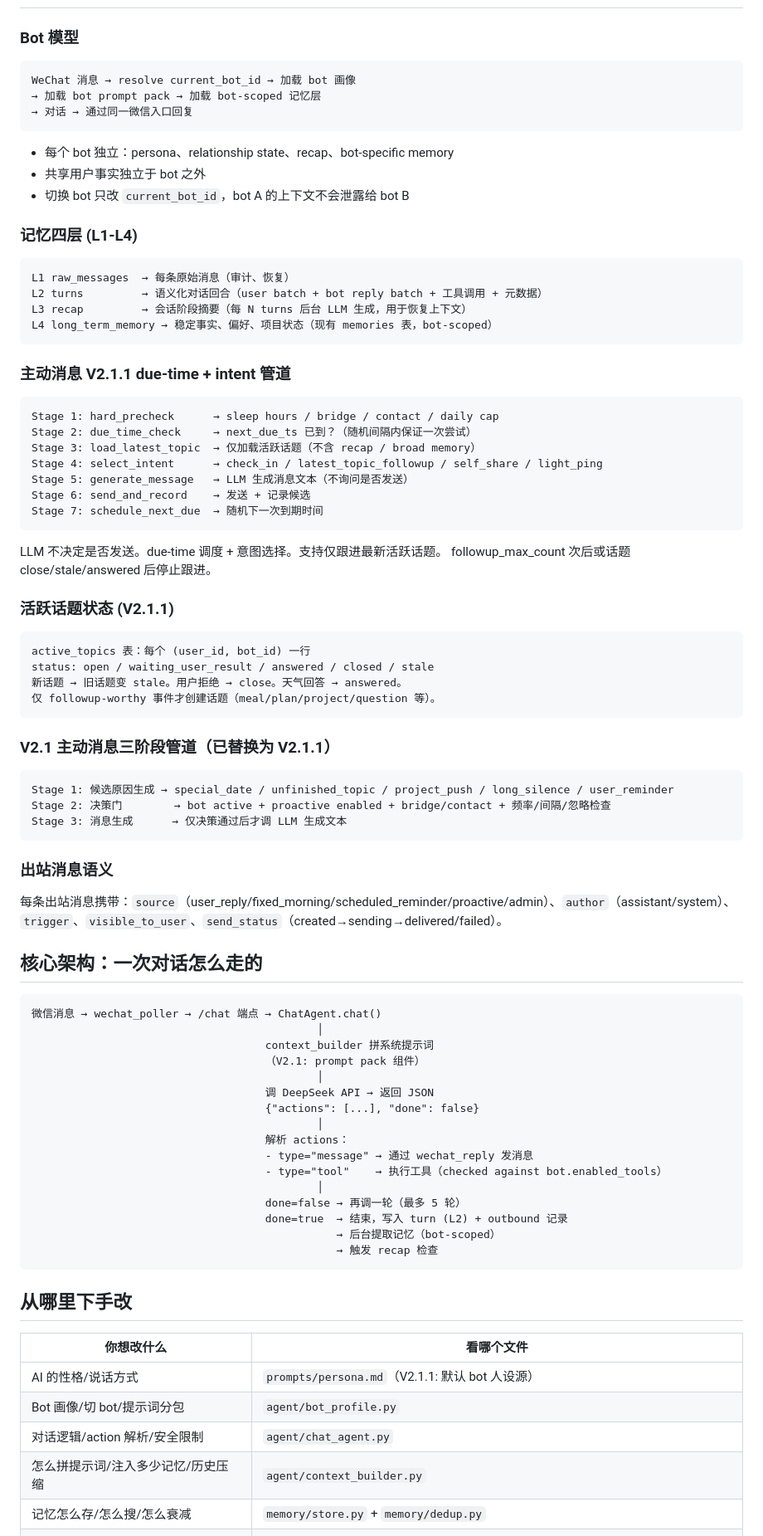
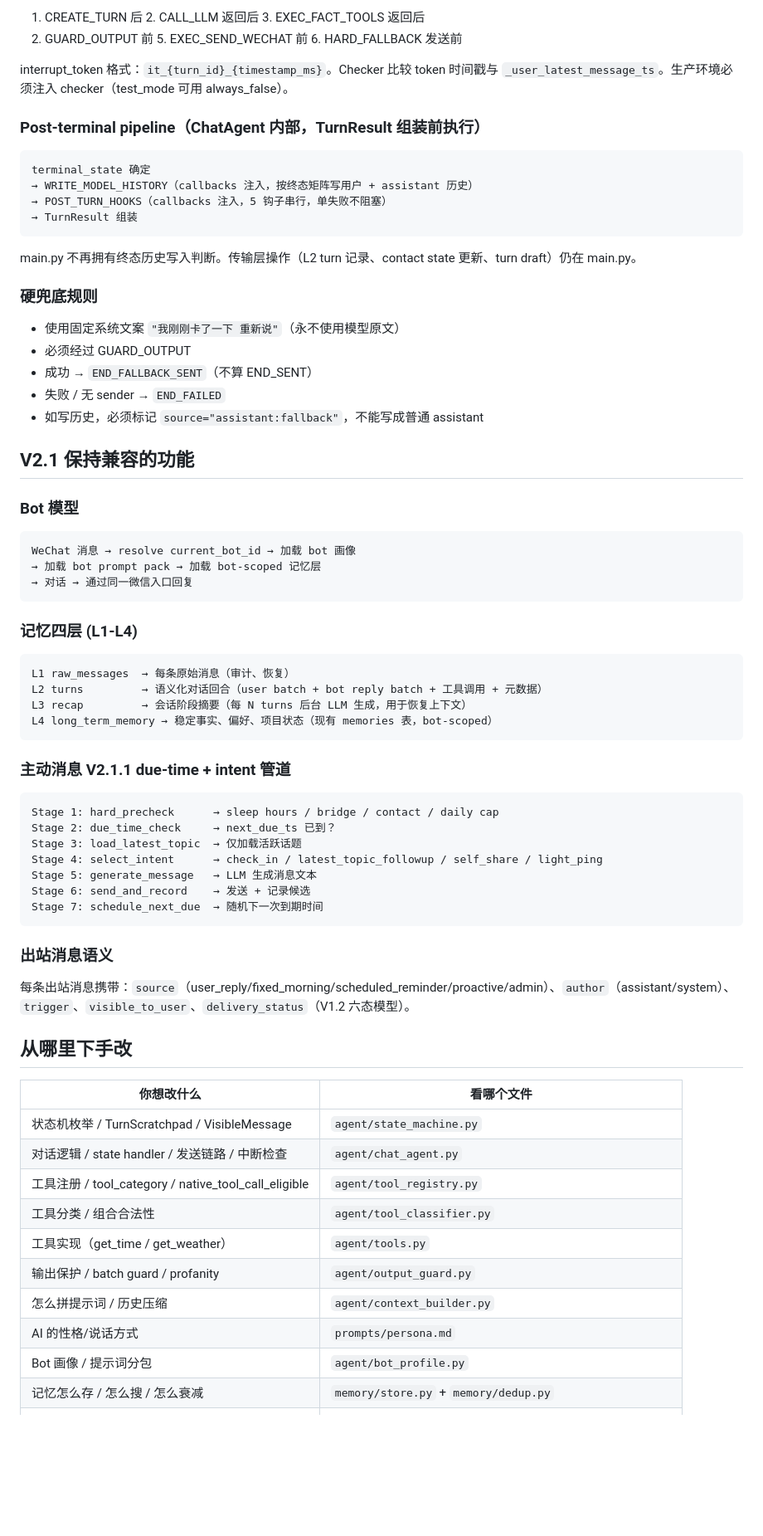
Before and after one commit to XiLongChong/lightchat-goal, a Markdown page: CLAUDE.md, the part around one of its changes. Shown at 83% size. GitHub-like rendering; blank space fills up the shorter version.

````diff
--- a/CLAUDE.md
+++ b/CLAUDE.md
@@ -78,3 +163,28 @@ goal/
+1. CREATE_TURN 后  2. CALL_LLM 返回后  3. EXEC_FACT_TOOLS 返回后
+4. GUARD_OUTPUT 前  5. EXEC_SEND_WECHAT 前  6. HARD_FALLBACK 发送前
+
+interrupt_token 格式：`it_{turn_id}_{timestamp_ms}`。Checker 比较 token 时间戳与 `_user_latest_message_ts`。生产环境必须注入 checker（test_mode 可用 always_false）。
+
+### Post-terminal pipeline（ChatAgent 内部，TurnResult 组装前执行）
+
+```
+terminal_state 确定
+→ WRITE_MODEL_HISTORY（callbacks 注入，按终态矩阵写用户 + assistant 历史）
+→ POST_TURN_HOOKS（callbacks 注入，5 钩子串行，单失败不阻塞）
+→ TurnResult 组装
+```
+
+main.py 不再拥有终态历史写入判断。传输层操作（L2 turn 记录、contact state 更新、turn draft）仍在 main.py。
+
+### 硬兜底规则
+
+- 使用固定系统文案 `"我刚刚卡了一下 重新说"`（永不使用模型原文）
+- 必须经过 GUARD_OUTPUT
+- 成功 → `END_FALLBACK_SENT`（不算 END_SENT）
+- 失败 / 无 sender → `END_FAILED`
+- 如写历史，必须标记 `source="assistant:fallback"`，不能写成普通 assistant
+
+## V2.1 保持兼容的功能
 
 ### Bot 模型
 
@@ -83,10 +193,6 @@ WeChat 消息 → resolve current_bot_id → 加载 bot 画像
 → 加载 bot prompt pack → 加载 bot-scoped 记忆层
 → 对话 → 通过同一微信入口回复
 ```
-
-- 每个 bot 独立：persona、relationship state、recap、bot-specific memory
-- 共享用户事实独立于 bot 之外
-- 切换 bot 只改 `current_bot_id`，bot A 的上下文不会泄露给 bot B
 
 ### 记忆四层 (L1-L4)
 
@@ -101,66 +207,30 @@ L4 long_term_memory → 稳定事实、偏好、项目状态（现有 memories
 
 ```
 Stage 1: hard_precheck      → sleep hours / bridge / contact / daily cap
-Stage 2: due_time_check     → next_due_ts 已到？（随机间隔内保证一次尝试）
-Stage 3: load_latest_topic  → 仅加载活跃话题（不含 recap / broad memory）
+Stage 2: due_time_check     → next_due_ts 已到？
+Stage 3: load_latest_topic  → 仅加载活跃话题
 Stage 4: select_intent      → check_in / latest_topic_followup / self_share / light_ping
-Stage 5: generate_message   → LLM 生成消息文本（不询问是否发送）
+Stage 5: generate_message   → LLM 生成消息文本
 Stage 6: send_and_record    → 发送 + 记录候选
 Stage 7: schedule_next_due  → 随机下一次到期时间
 ```
 
-LLM 不决定是否发送。due-time 调度 + 意图选择。支持仅跟进最新活跃话题。
-followup_max_count 次后或话题 close/stale/answered 后停止跟进。
-
-### 活跃话题状态 (V2.1.1)
-
-```
-active_topics 表：每个 (user_id, bot_id) 一行
-status: open / waiting_user_result / answered / closed / stale
-新话题 → 旧话题变 stale。用户拒绝 → close。天气回答 → answered。
-仅 followup-worthy 事件才创建话题（meal/plan/project/question 等）。
-```
-
-### V2.1 主动消息三阶段管道（已替换为 V2.1.1）
-
-```
-Stage 1: 候选原因生成 → special_date / unfinished_topic / project_push / long_silence / user_reminder
-Stage 2: 决策门        → bot active + proactive enabled + bridge/contact + 频率/间隔/忽略检查
-Stage 3: 消息生成      → 仅决策通过后才调 LLM 生成文本
-```
-
 ### 出站消息语义
 
-每条出站消息携带：`source`（user_reply/fixed_morning/scheduled_reminder/proactive/admin）、`author`（assistant/system）、`trigger`、`visible_to_user`、`send_status`（created→sending→delivered/failed）。
-
-## 核心架构：一次对话怎么走的
-
-```
-微信消息 → wechat_poller → /chat 端点 → ChatAgent.chat()
-                                            │
-                                    context_builder 拼系统提示词
-                                    （V2.1: prompt pack 组件）
-                                            │
-                                    调 DeepSeek API → 返回 JSON
-                                    {"actions": [...], "done": false}
-                                            │
-                                    解析 actions：
-                                    - type="message" → 通过 wechat_reply 发消息
-                                    - type="tool"    → 执行工具（checked against bot.enabled_tools）
-                                            │
-                                    done=false → 再调一轮（最多 5 轮）
-                                    done=true  → 结束，写入 turn (L2) + outbound 记录
-                                               → 后台提取记忆（bot-scoped）
-                                               → 触发 recap 检查
-```
+每条出站消息携带：`source`（user_reply/fixed_morning/scheduled_reminder/proactive/admin）、`author`（assistant/system）、`trigger`、`visible_to_user`、`delivery_status`（V1.2 六态模型）。
 
 ## 从哪里下手改
 
 | 你想改什么 | 看哪个文件 |
 |-----------|-----------|
-| AI 的性格/说话方式 | `prompts/persona.md`（V2.1.1: 默认 bot 人设源） |
-| Bot 画像/切 bot/提示词分包 | `agent/bot_profile.py` |
-| 对话逻辑/action 解析/安全限制 | `agent/chat_agent.py` |
-| 怎么拼提示词/注入多少记忆/历史压缩 | `agent/context_builder.py` |
-| 记忆怎么存/怎么搜/怎么衰减 | `memory/store.py` + `memory/dedup.py` |
+| 状态机枚举 / TurnScratchpad / VisibleMessage | `agent/state_machine.py` |
+| 对话逻辑 / state handler / 发送链路 / 中断检查 | `agent/chat_agent.py` |
+| 工具注册 / tool_category / native_tool_call_eligible | `agent/tool_registry.py` |
+| 工具分类 / 组合合法性 | `agent/tool_classifier.py` |
+| 工具实现（get_time / get_weather） | `agent/tools.py` |
+| 输出保护 / batch guard / profanity | `agent/output_guard.py` |
+| 怎么拼提示词 / 历史压缩 | `agent/context_builder.py` |
+| AI 的性格/说话方式 | `prompts/persona.md` |
+| Bot 画像 / 提示词分包 | `agent/bot_profile.py` |
+| 记忆怎么存 / 怎么搜 / 怎么衰减 | `memory/store.py` + `memory/dedup.py` |
 | 主动消息 V2.1.1 due-time + intent 管道 | `agent/scheduler.py`（`run_proactive_pipeline` 是入口） |
````
Also changed, not shown: other parts of CLAUDE.md (+137 -37 lines).
